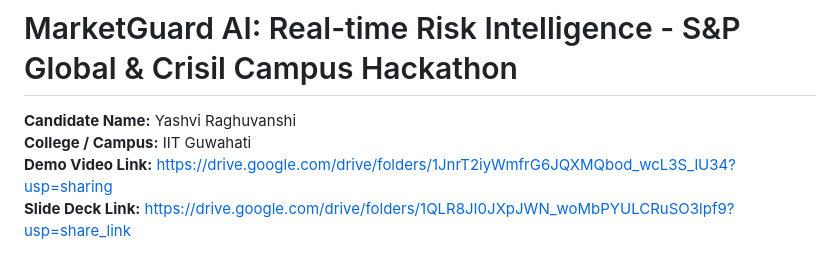
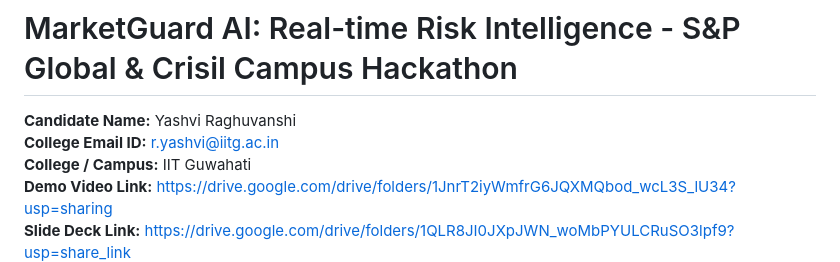
Before and after one commit to yashvi-raghuvanshi/IIT-Guwahati-Yashvi-Raghuvanshi-hackathon, a Markdown page: README.md, the part around the change. Rendered like a GitHub page.

```diff
--- a/README.md
+++ b/README.md
@@ -1,6 +1,7 @@
 # MarketGuard AI: Real-time Risk Intelligence - S&P Global & Crisil Campus Hackathon
 
 **Candidate Name:** Yashvi Raghuvanshi
+**College Email ID:** r.yashvi@iitg.ac.in
 **College / Campus:** IIT Guwahati
 **Demo Video Link:** https://drive.google.com/drive/folders/1JnrT2iyWmfrG6JQXMQbod_wcL3S_lU34?usp=sharing
 **Slide Deck Link:** https://drive.google.com/drive/folders/1QLR8JI0JXpJWN_woMbPYULCRuSO3lpf9?usp=share_link
```
